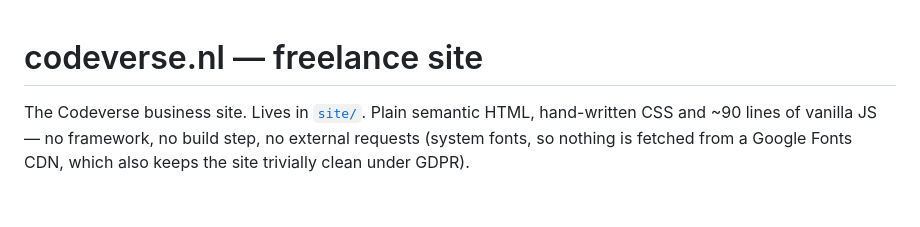
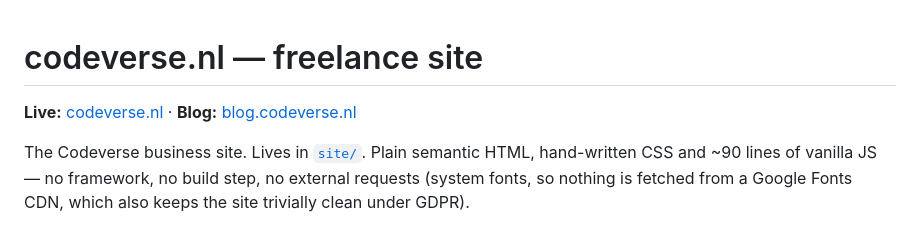
Before and after one commit to kiwimato/codeverse, a Markdown page: README.md, the part around the change. GitHub-like rendering; blank space fills up the shorter version.

Commit message:
README: link the live site and blog
Co-Authored-By: Claude Opus 5 <noreply@anthropic.com>

```diff
--- a/README.md
+++ b/README.md
@@ -1,4 +1,6 @@
 # codeverse.nl — freelance site
+
+**Live:** [codeverse.nl](https://codeverse.nl) · **Blog:** [blog.codeverse.nl](https://blog.codeverse.nl)
 
 The Codeverse business site. Lives in [`site/`](site/). Plain semantic HTML, hand-written
 CSS and ~90 lines of vanilla JS — no framework, no build step, no external requests
```
